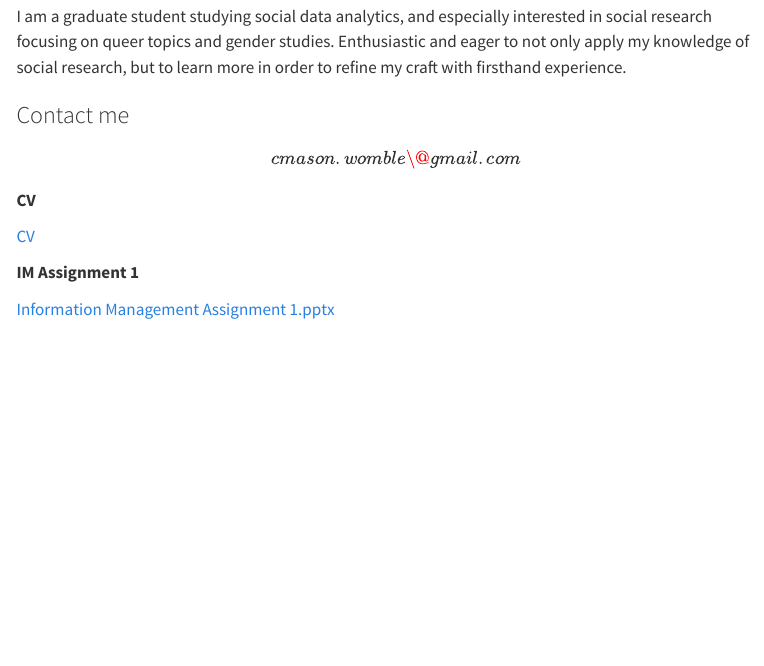
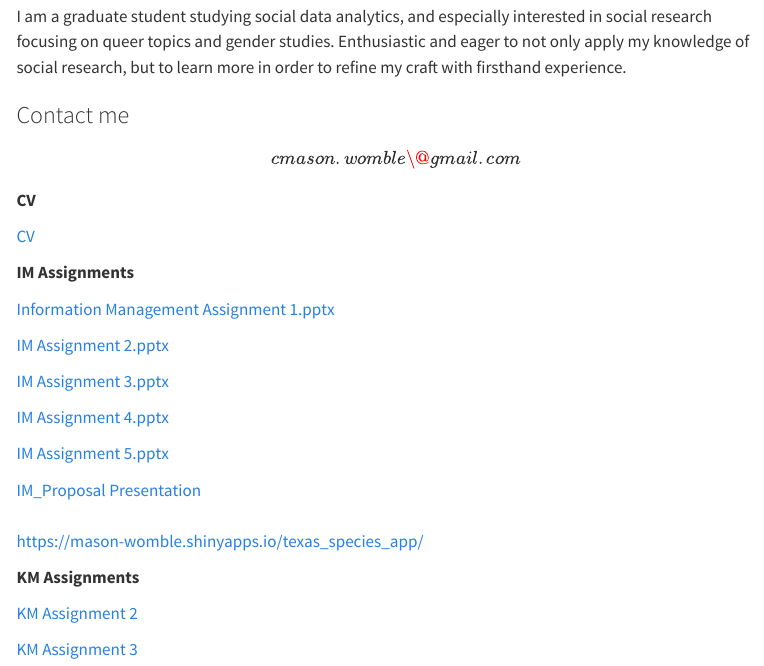
Before and after one commit to Mason-Womble/Mason-Womble.github.io, a Quarto document (index.qmd): the page in a window 1100 px wide, from 120 px down. Rendered offline with R 4.5, knitr and Pandoc in place of Quarto, with nearby package versions; menus at the side of the page are left out.

Commit message:
Add files via upload

```diff
--- a/index.qmd
+++ b/index.qmd
@@ -14,6 +14,24 @@ I am a graduate student studying social data analytics, and especially intereste
 
 [CV](Mason%20CV%20Final.pdf)
 
-**IM Assignment 1**
+**IM Assignments**
 
 [Information Management Assignment 1.pptx](link)
+
+[IM Assignment 2.pptx](link)
+
+[IM Assignment 3.pptx](link)
+
+[IM Assignment 4.pptx](link)
+
+[IM Assignment 5.pptx](link)
+
+[IM_Proposal Presentation](IM%20Proposal%20Presentation.pptx)\
+\
+<https://mason-womble.shinyapps.io/texas_species_app/>
+
+**KM Assignments**
+
+[KM Assignment 2](link)
+
+[KM Assignment 3](link)
```
Also changed, not shown: .RData, 2 other files.
